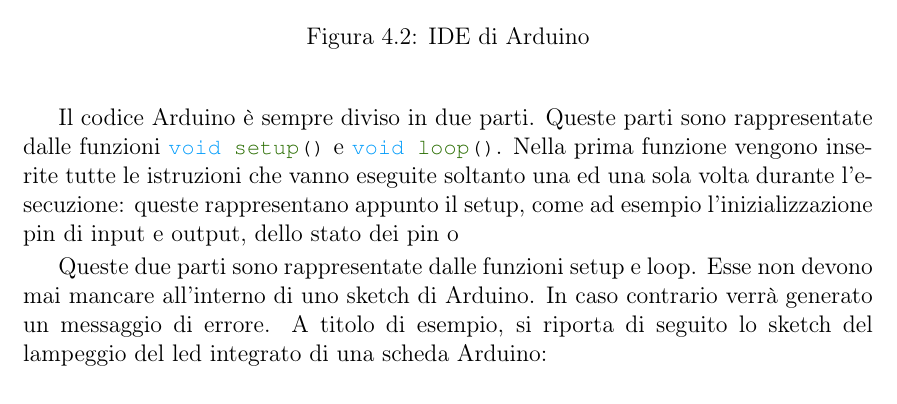
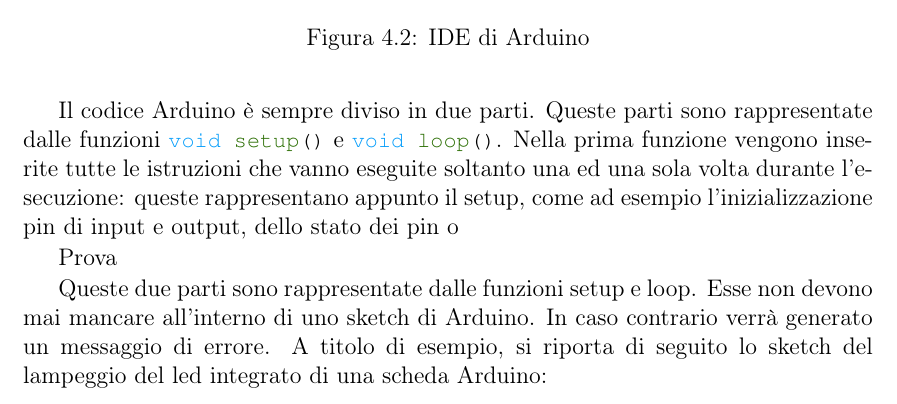
Before and after one commit to feder1c9/appunti_di_laboratorio_tre, a LaTeX thesis (main.tex): part of page 32 of 217, cut so that both start at the same text. Compiled offline with pdfLaTeX.

Commit message:
Prova per cuscino caldo

```diff
--- a/main.tex
+++ b/main.tex
@@ -550,6 +550,7 @@
 
   Il codice Arduino è sempre diviso in due parti. Queste parti sono rappresentate dalle funzioni \lstinline[style=myArduino]{void setup()} e \lstinline[style=myArduino]{void loop()}. Nella prima funzione vengono inserite tutte le istruzioni che vanno eseguite soltanto una ed una sola volta durante l'esecuzione: queste rappresentano appunto il setup, come ad esempio l'inizializzazione pin di input e output, dello stato dei pin o
 
+  Prova
 
   Queste due parti sono rappresentate dalle funzioni setup e loop. Esse non devono mai mancare all'interno di uno sketch di Arduino. In caso contrario verrà generato un messaggio di errore. A titolo di esempio, si riporta di seguito lo sketch del lampeggio del led integrato di una scheda Arduino:
 
```
